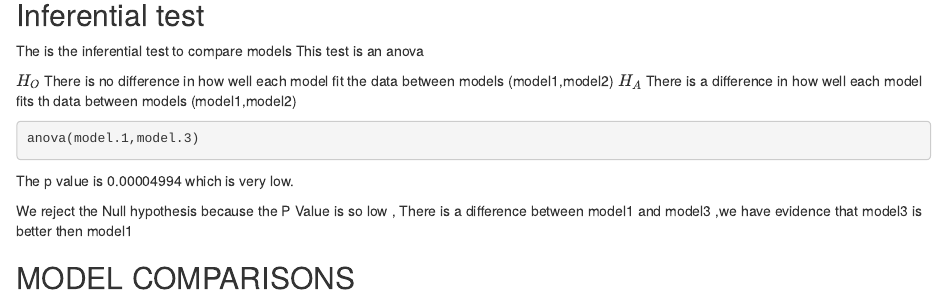
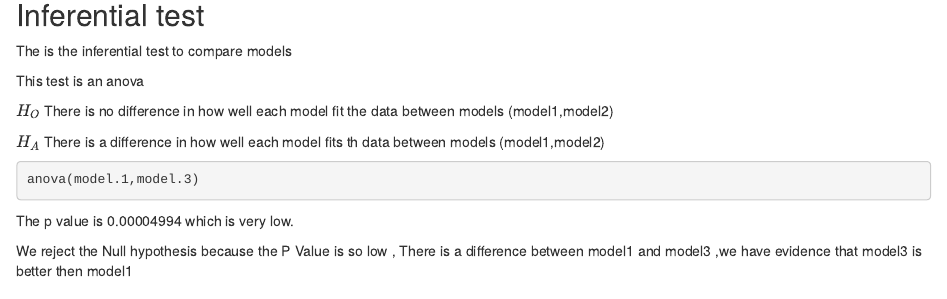
Before and after one commit to ChristinaLeandJones/Linearmodel-, an R Markdown document (LinearModel.Rmd): the page in a window 1100 px wide, from 2060 px down. Rendered offline with R 4.5, knitr and Pandoc, with nearby package versions; the code chunks are not run, so their results and figures are left out.

Commit message:
This is the last commit and first submission for a grade

```diff
--- a/LinearModel.Rmd
+++ b/LinearModel.Rmd
@@ -164,5 +166,3 @@ anova(model.1,model.3)
 The p value is 0.00004994 which is very low.
 
 We reject the Null hypothesis because the P Value is so low , There is a difference between model1 and model3 ,we have evidence that model3 is better then model1
-
-## MODEL COMPARISONS
```
Also changed, not shown: LinearModel.html (added), LinearModel.Rmd (2 more changed lines).
